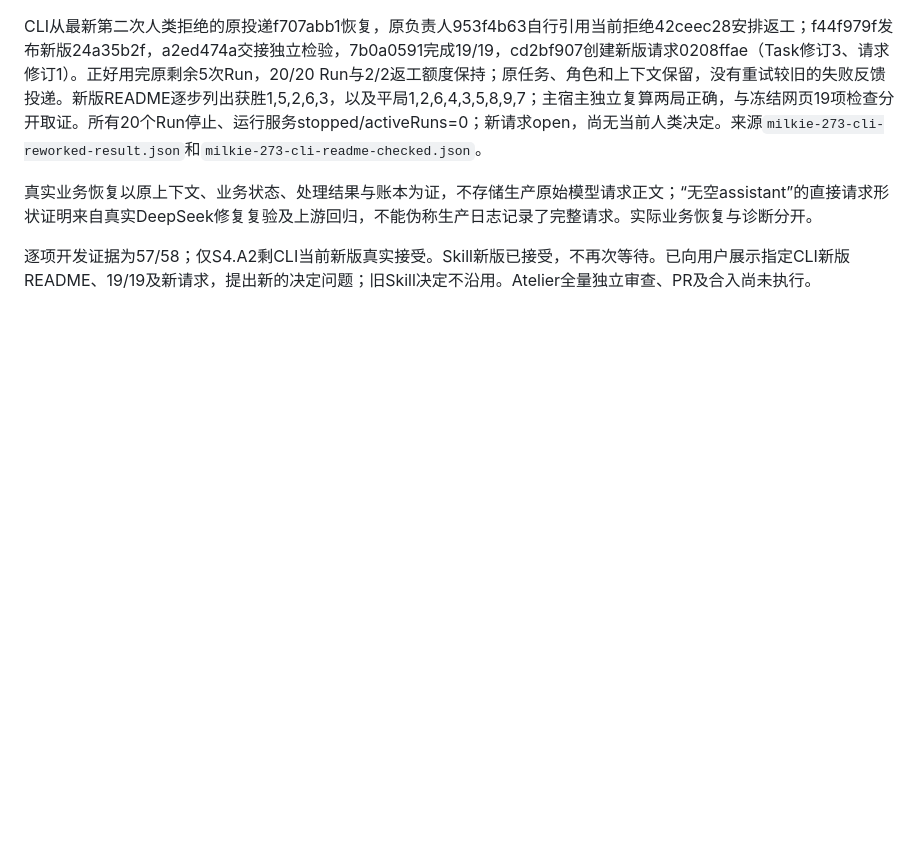
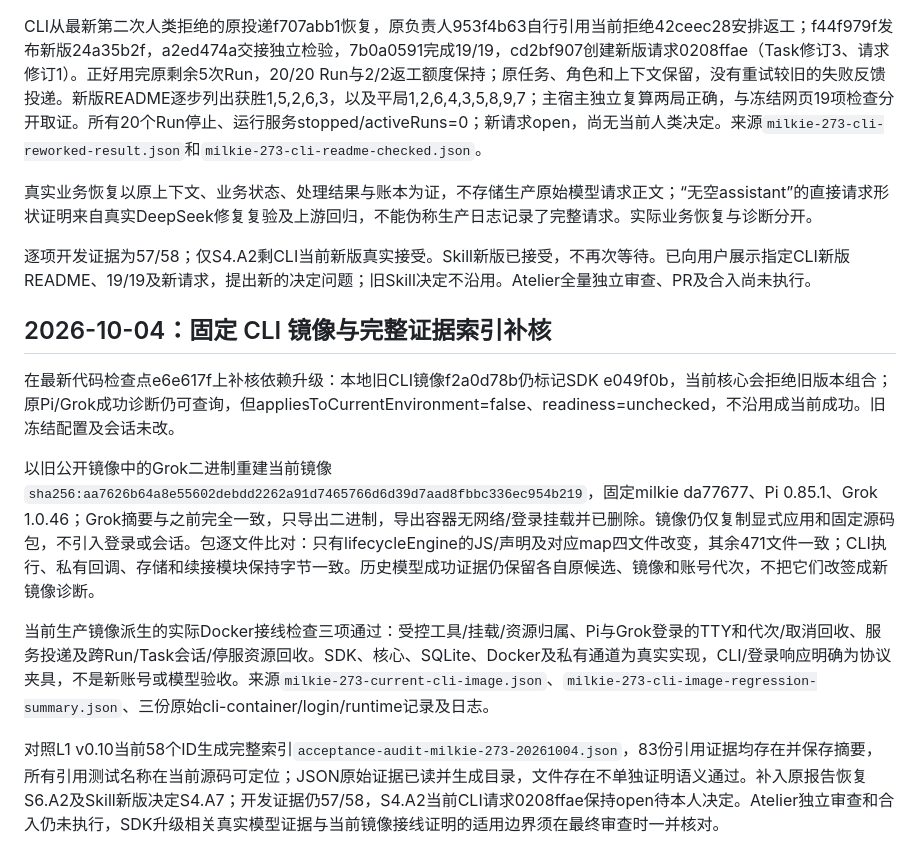
Before and after one commit to xforce-io/atelier, a Markdown page: docs/implementation/1-first-team-delivery.md, the part around the change. GitHub-like rendering; blank space fills up the shorter version.

Commit message:
docs: audit fixed CLI image and acceptance evidence (#1)

```diff
--- a/docs/implementation/1-first-team-delivery.md
+++ b/docs/implementation/1-first-team-delivery.md
@@ -895,3 +895,14 @@ CLI从最新第二次人类拒绝的原投递f707abb1恢复，原负责人953f4b
 真实业务恢复以原上下文、业务状态、处理结果与账本为证，不存储生产原始模型请求正文；“无空assistant”的直接请求形状证明来自真实DeepSeek修复复验及上游回归，不能伪称生产日志记录了完整请求。实际业务恢复与诊断分开。
 
 逐项开发证据为57/58；仅S4.A2剩CLI当前新版真实接受。Skill新版已接受，不再次等待。已向用户展示指定CLI新版README、19/19及新请求，提出新的决定问题；旧Skill决定不沿用。Atelier全量独立审查、PR及合入尚未执行。
+
+
+## 2026-10-04：固定 CLI 镜像与完整证据索引补核
+
+在最新代码检查点e6e617f上补核依赖升级：本地旧CLI镜像f2a0d78b仍标记SDK e049f0b，当前核心会拒绝旧版本组合；原Pi/Grok成功诊断仍可查询，但appliesToCurrentEnvironment=false、readiness=unchecked，不沿用成当前成功。旧冻结配置及会话未改。
+
+以旧公开镜像中的Grok二进制重建当前镜像 `sha256:aa7626b64a8e55602debdd2262a91d7465766d6d39d7aad8fbbc336ec954b219`，固定milkie da77677、Pi 0.85.1、Grok 1.0.46；Grok摘要与之前完全一致，只导出二进制，导出容器无网络/登录挂载并已删除。镜像仍仅复制显式应用和固定源码包，不引入登录或会话。包逐文件比对：只有lifecycleEngine的JS/声明及对应map四文件改变，其余471文件一致；CLI执行、私有回调、存储和续接模块保持字节一致。历史模型成功证据仍保留各自原候选、镜像和账号代次，不把它们改签成新镜像诊断。
+
+当前生产镜像派生的实际Docker接线检查三项通过：受控工具/挂载/资源归属、Pi与Grok登录的TTY和代次/取消回收、服务投递及跨Run/Task会话/停服资源回收。SDK、核心、SQLite、Docker及私有通道为真实实现，CLI/登录响应明确为协议夹具，不是新账号或模型验收。来源`milkie-273-current-cli-image.json`、`milkie-273-cli-image-regression-summary.json`、三份原始cli-container/login/runtime记录及日志。
+
+对照L1 v0.10当前58个ID生成完整索引`acceptance-audit-milkie-273-20261004.json`，83份引用证据均存在并保存摘要，所有引用测试名称在当前源码可定位；JSON原始证据已读并生成目录，文件存在不单独证明语义通过。补入原报告恢复S6.A2及Skill新版决定S4.A7；开发证据仍57/58，S4.A2当前CLI请求0208ffae保持open待本人决定。Atelier独立审查和合入仍未执行，SDK升级相关真实模型证据与当前镜像接线证明的适用边界须在最终审查时一并核对。
```
